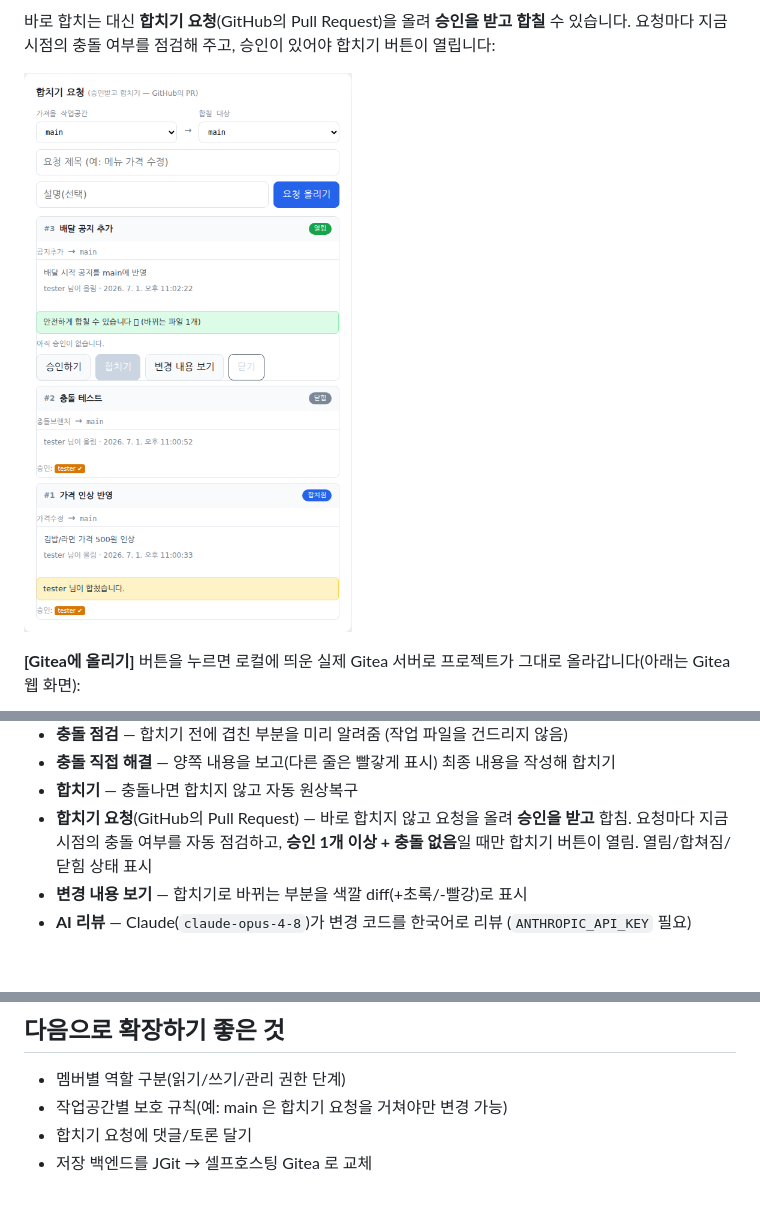
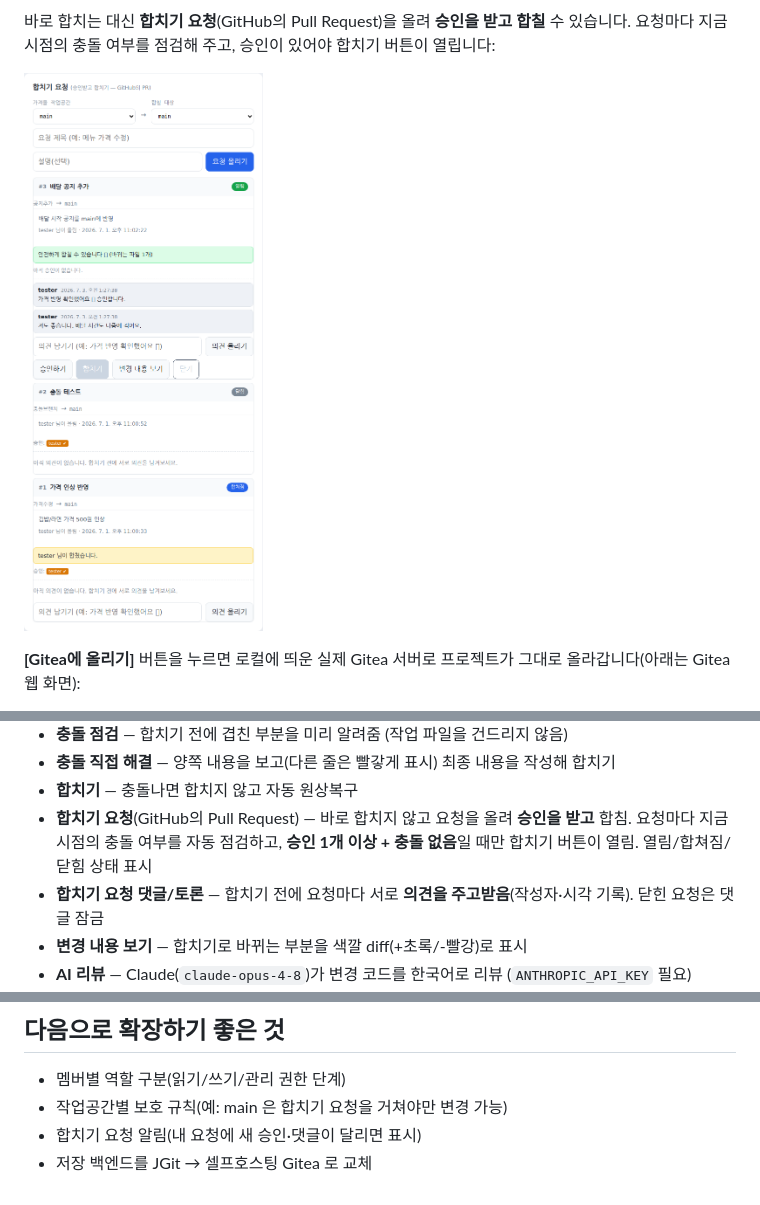
Before and after one commit to for-romanxe/easygit, a Markdown page: README.md, 3 parts joined by grey strips. GitHub-like rendering; pictures changed too: docs/requests.png; blank space fills up the shorter version.

```diff
--- a/README.md
+++ b/README.md
@@ -118,6 +118,7 @@ powershell -ExecutionPolicy Bypass -File \\wsl.localhost\Ubuntu\home\for_romanxe
 - **충돌 직접 해결** — 양쪽 내용을 보고(다른 줄은 빨갛게 표시) 최종 내용을 작성해 합치기
 - **합치기** — 충돌나면 합치지 않고 자동 원상복구
 - **합치기 요청**(GitHub의 Pull Request) — 바로 합치지 않고 요청을 올려 **승인을 받고** 합침. 요청마다 지금 시점의 충돌 여부를 자동 점검하고, **승인 1개 이상 + 충돌 없음**일 때만 합치기 버튼이 열림. 열림/합쳐짐/닫힘 상태 표시
+- **합치기 요청 댓글/토론** — 합치기 전에 요청마다 서로 **의견을 주고받음**(작성자·시각 기록). 닫힌 요청은 댓글 잠금
 - **변경 내용 보기** — 합치기로 바뀌는 부분을 색깔 diff(+초록/-빨강)로 표시
 - **AI 리뷰** — Claude(`claude-opus-4-8`)가 변경 코드를 한국어로 리뷰 (`ANTHROPIC_API_KEY` 필요)
 - **Gitea에 올리기** — 로컬에 띄운 **실제 Gitea 서버**에 프로젝트(모든 작업공간)를 푸시
@@ -187,5 +189,5 @@ GITEA_WORK_DIR=~/gitea-data ./gitea admin user generate-access-token \
 
 - 멤버별 역할 구분(읽기/쓰기/관리 권한 단계)
 - 작업공간별 보호 규칙(예: main 은 합치기 요청을 거쳐야만 변경 가능)
-- 합치기 요청에 댓글/토론 달기
+- 합치기 요청 알림(내 요청에 새 승인·댓글이 달리면 표시)
 - 저장 백엔드를 JGit → 셀프호스팅 Gitea 로 교체
```
Also changed, not shown: other parts of README.md (+1 -0 lines), 5 other files.
